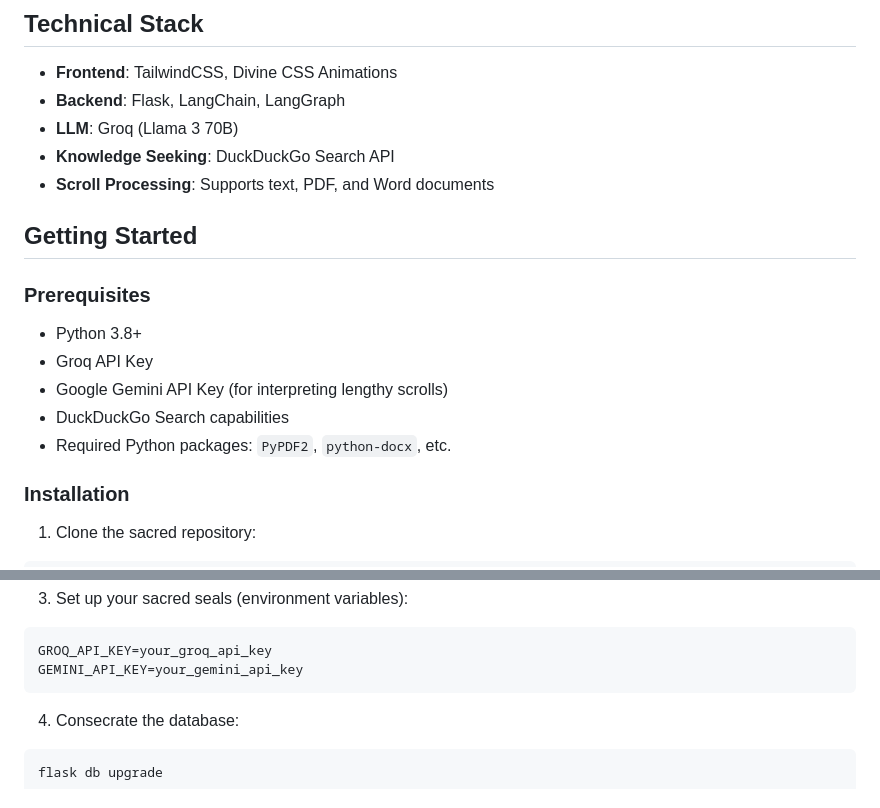
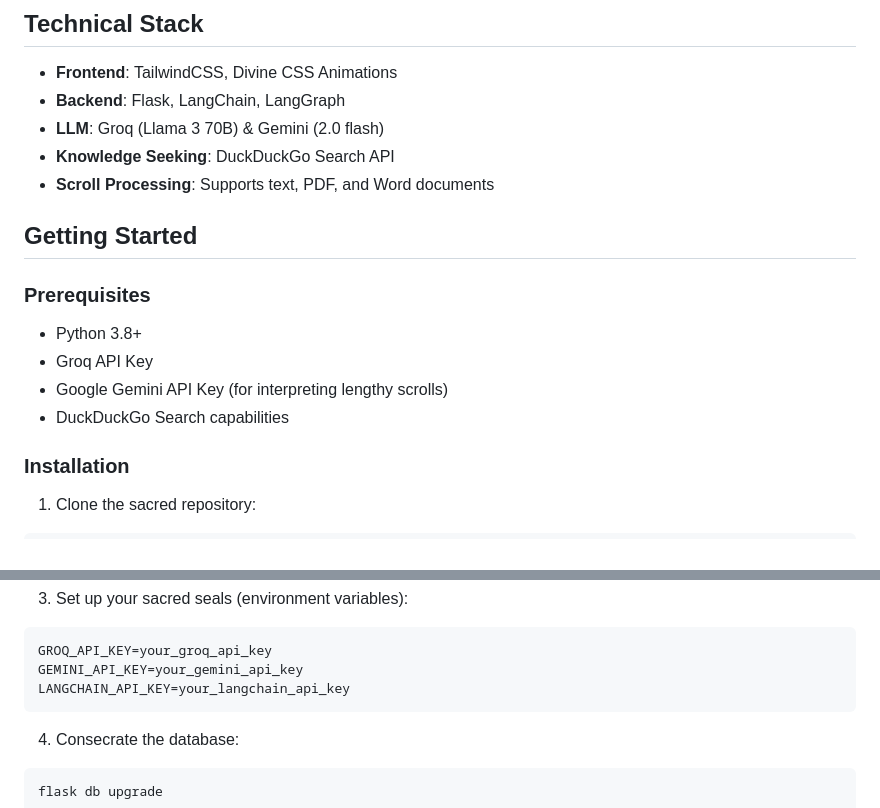
Before and after one commit to arcanel4bs/Paladin, a Markdown page: README.md, 2 parts joined by grey strips. GitHub-like rendering.

````diff
--- a/README.md
+++ b/README.md
@@ -17,7 +17,7 @@ Paladin is a noble AI assistant that combines the divine power of Llama 3 (70B)
 ## Technical Stack
 - **Frontend**: TailwindCSS, Divine CSS Animations
 - **Backend**: Flask, LangChain, LangGraph
-- **LLM**: Groq (Llama 3 70B)
+- **LLM**: Groq (Llama 3 70B) & Gemini (2.0 flash)
 - **Knowledge Seeking**: DuckDuckGo Search API
 - **Scroll Processing**: Supports text, PDF, and Word documents
 
@@ -28,7 +28,6 @@ Paladin is a noble AI assistant that combines the divine power of Llama 3 (70B)
 - Groq API Key
 - Google Gemini API Key (for interpreting lengthy scrolls)
 - DuckDuckGo Search capabilities
-- Required Python packages: `PyPDF2`, `python-docx`, etc.
 
 ### Installation
 1. Clone the sacred repository:
@@ -46,6 +45,7 @@ pip install -r requirements.txt
 ```bash
 GROQ_API_KEY=your_groq_api_key
 GEMINI_API_KEY=your_gemini_api_key
+LANGCHAIN_API_KEY=your_langchain_api_key
 ```
 
 4. Consecrate the database:
````
